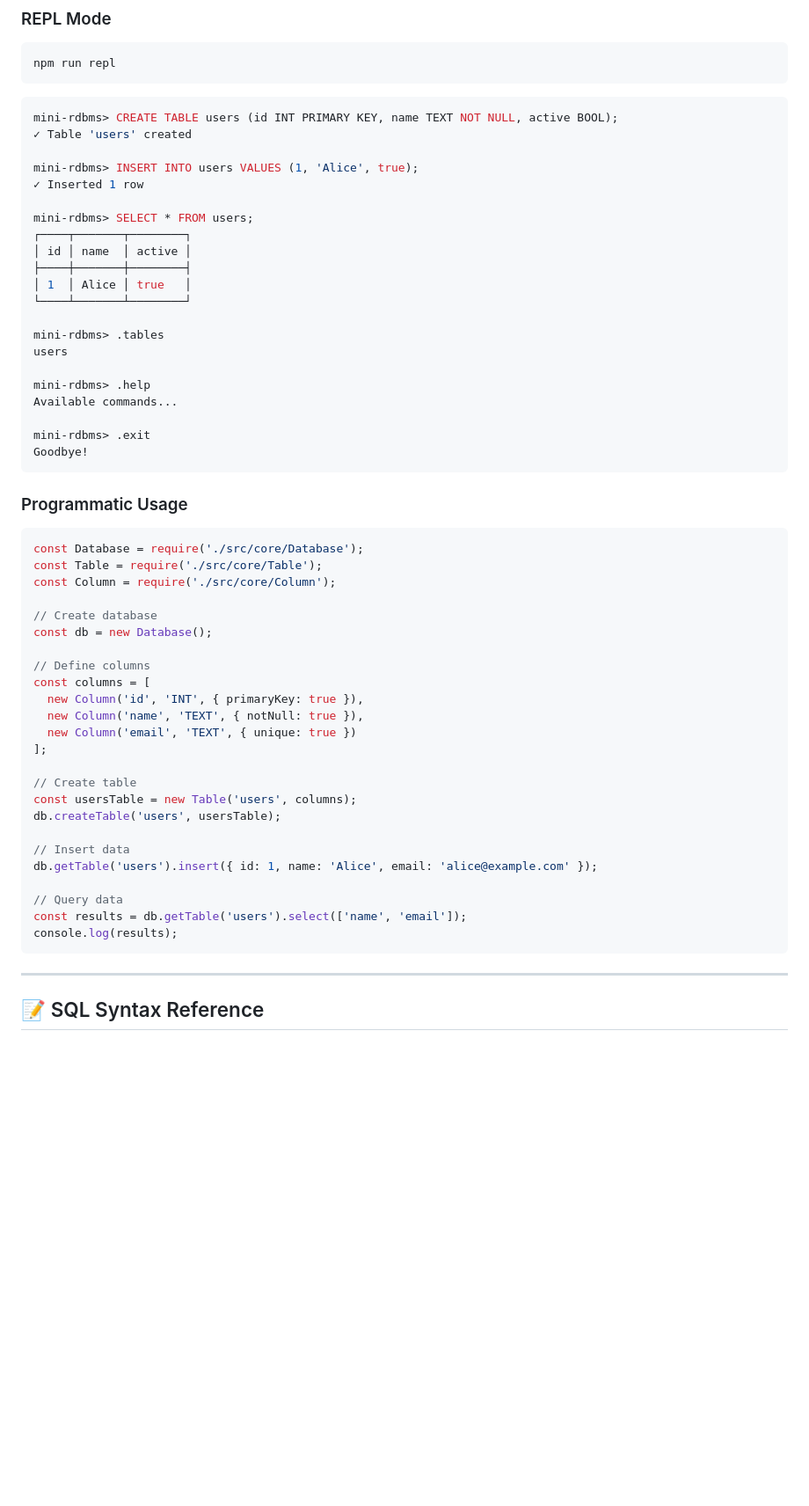
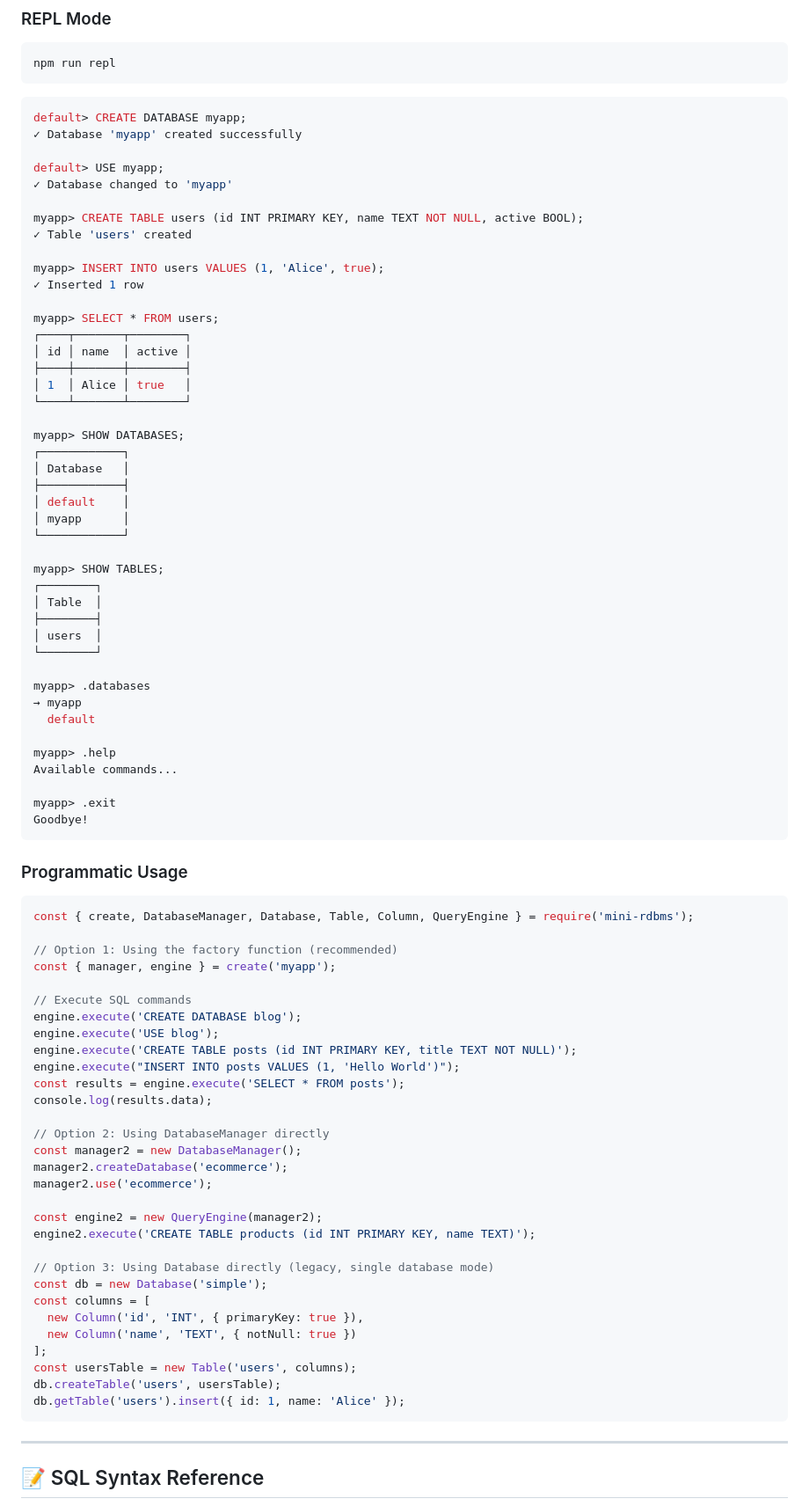
Before and after one commit to Fredrickmureti/mini-rdms, a Markdown page: README.md, the part around one of its changes. Shown at 88% size. Drawn GitHub-style; blank space fills up the shorter version.

Commit message:
docs: update README with comprehensive project documentation
README includes:
- Project overview and educational purpose
- Architecture diagram
- Complete feature list
- Quick start guide
- Installation instructions
- REPL usage examples
- Programmatic API examples
- REST API endpoint documentation
- SQL syntax reference
- Project structure
- License information

This provides a professional project landing page.

````diff
--- a/README.md
+++ b/README.md
@@ -199,56 +201,84 @@ npm run repl
 ```
 
 ```sql
-mini-rdbms> CREATE TABLE users (id INT PRIMARY KEY, name TEXT NOT NULL, active BOOL);
+default> CREATE DATABASE myapp;
+✓ Database 'myapp' created successfully
+
+default> USE myapp;
+✓ Database changed to 'myapp'
+
+myapp> CREATE TABLE users (id INT PRIMARY KEY, name TEXT NOT NULL, active BOOL);
 ✓ Table 'users' created
 
-mini-rdbms> INSERT INTO users VALUES (1, 'Alice', true);
+myapp> INSERT INTO users VALUES (1, 'Alice', true);
 ✓ Inserted 1 row
 
-mini-rdbms> SELECT * FROM users;
+myapp> SELECT * FROM users;
 ┌────┬───────┬────────┐
 │ id │ name  │ active │
 ├────┼───────┼────────┤
 │ 1  │ Alice │ true   │
 └────┴───────┴────────┘
 
-mini-rdbms> .tables
-users
+myapp> SHOW DATABASES;
+┌────────────┐
+│ Database   │
+├────────────┤
+│ default    │
+│ myapp      │
+└────────────┘
 
-mini-rdbms> .help
+myapp> SHOW TABLES;
+┌────────┐
+│ Table  │
+├────────┤
+│ users  │
+└────────┘
+
+myapp> .databases
+→ myapp
+  default
+
+myapp> .help
 Available commands...
 
-mini-rdbms> .exit
+myapp> .exit
 Goodbye!
 ```
 
 ### Programmatic Usage
 
 ```javascript
-const Database = require('./src/core/Database');
-const Table = require('./src/core/Table');
-const Column = require('./src/core/Column');
+const { create, DatabaseManager, Database, Table, Column, QueryEngine } = require('mini-rdbms');
 
-// Create database
-const db = new Database();
+// Option 1: Using the factory function (recommended)
+const { manager, engine } = create('myapp');
 
-// Define columns
+// Execute SQL commands
+engine.execute('CREATE DATABASE blog');
+engine.execute('USE blog');
+engine.execute('CREATE TABLE posts (id INT PRIMARY KEY, title TEXT NOT NULL)');
+engine.execute("INSERT INTO posts VALUES (1, 'Hello World')");
+const results = engine.execute('SELECT * FROM posts');
+console.log(results.data);
+
+// Option 2: Using DatabaseManager directly
+const manager2 = new DatabaseManager();
+manager2.createDatabase('ecommerce');
+manager2.use('ecommerce');
+
+const engine2 = new QueryEngine(manager2);
+engine2.execute('CREATE TABLE products (id INT PRIMARY KEY, name TEXT)');
+
+// Option 3: Using Database directly (legacy, single database mode)
+const db = new Database('simple');
 const columns = [
   new Column('id', 'INT', { primaryKey: true }),
-  new Column('name', 'TEXT', { notNull: true }),
-  new Column('email', 'TEXT', { unique: true })
+  new Column('name', 'TEXT', { notNull: true })
 ];
-
-// Create table
 const usersTable = new Table('users', columns);
 db.createTable('users', usersTable);
-
-// Insert data
-db.getTable('users').insert({ id: 1, name: 'Alice', email: 'alice@example.com' });
-
-// Query data
-const results = db.getTable('users').select(['name', 'email']);
-console.log(results);
+db.getTable('users').insert({ id: 1, name: 'Alice' });
 ```
 
 ---
````
Also changed, not shown: other parts of README.md (+38 -21 lines).
